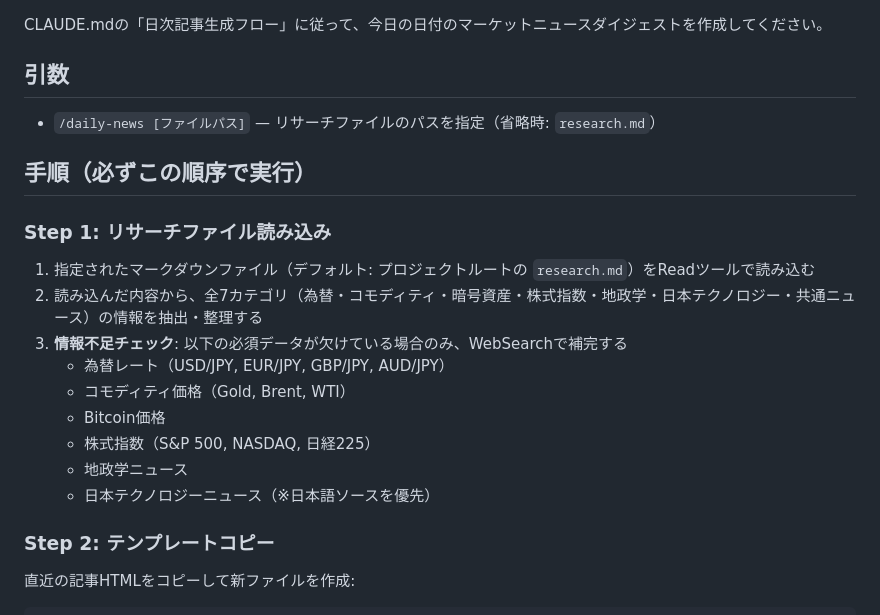
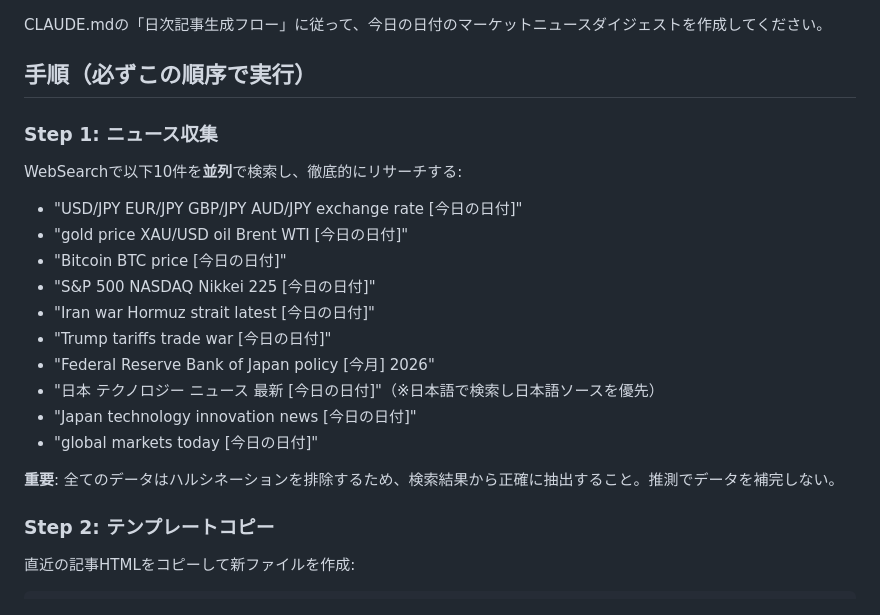
Before and after one commit to ainick25/market-pulse-daily, a Markdown page: .claude/commands/daily-news.md, the part around the change. Drawn GitHub-style.

Commit message:
🏗️ daily-newsワークフローをWebSearch方式に戻す
外部リサーチファイル読み込み方式からClaude自身のWebSearch方式に戻す。
ハルシネーション防止のため「検索結果から正確に抽出」を明記。

https://claude.ai/code/session_013dGZmNwb6XmGz3j1X2VXTN

```diff
--- a/.claude/commands/daily-news.md
+++ b/.claude/commands/daily-news.md
@@ -1,20 +1,21 @@
 CLAUDE.mdの「日次記事生成フロー」に従って、今日の日付のマーケットニュースダイジェストを作成してください。
-
-## 引数
-- `/daily-news [ファイルパス]` — リサーチファイルのパスを指定（省略時: `research.md`）
 
 ## 手順（必ずこの順序で実行）
 
-### Step 1: リサーチファイル読み込み
-1. 指定されたマークダウンファイル（デフォルト: プロジェクトルートの `research.md`）をReadツールで読み込む
-2. 読み込んだ内容から、全7カテゴリ（為替・コモディティ・暗号資産・株式指数・地政学・日本テクノロジー・共通ニュース）の情報を抽出・整理する
-3. **情報不足チェック**: 以下の必須データが欠けている場合のみ、WebSearchで補完する
-   - 為替レート（USD/JPY, EUR/JPY, GBP/JPY, AUD/JPY）
-   - コモディティ価格（Gold, Brent, WTI）
-   - Bitcoin価格
-   - 株式指数（S&P 500, NASDAQ, 日経225）
-   - 地政学ニュース
-   - 日本テクノロジーニュース（※日本語ソースを優先）
+### Step 1: ニュース収集
+WebSearchで以下10件を**並列**で検索し、徹底的にリサーチする:
+- "USD/JPY EUR/JPY GBP/JPY AUD/JPY exchange rate [今日の日付]"
+- "gold price XAU/USD oil Brent WTI [今日の日付]"
+- "Bitcoin BTC price [今日の日付]"
+- "S&P 500 NASDAQ Nikkei 225 [今日の日付]"
+- "Iran war Hormuz strait latest [今日の日付]"
+- "Trump tariffs trade war [今日の日付]"
+- "Federal Reserve Bank of Japan policy [今月] 2026"
+- "日本 テクノロジー ニュース 最新 [今日の日付]"（※日本語で検索し日本語ソースを優先）
+- "Japan technology innovation news [今日の日付]"
+- "global markets today [今日の日付]"
+
+**重要**: 全てのデータはハルシネーションを排除するため、検索結果から正確に抽出すること。推測でデータを補完しない。
 
 ### Step 2: テンプレートコピー
 直近の記事HTMLをコピーして新ファイルを作成:
```
Also changed, not shown: CLAUDE.md (+1 -1 lines).
